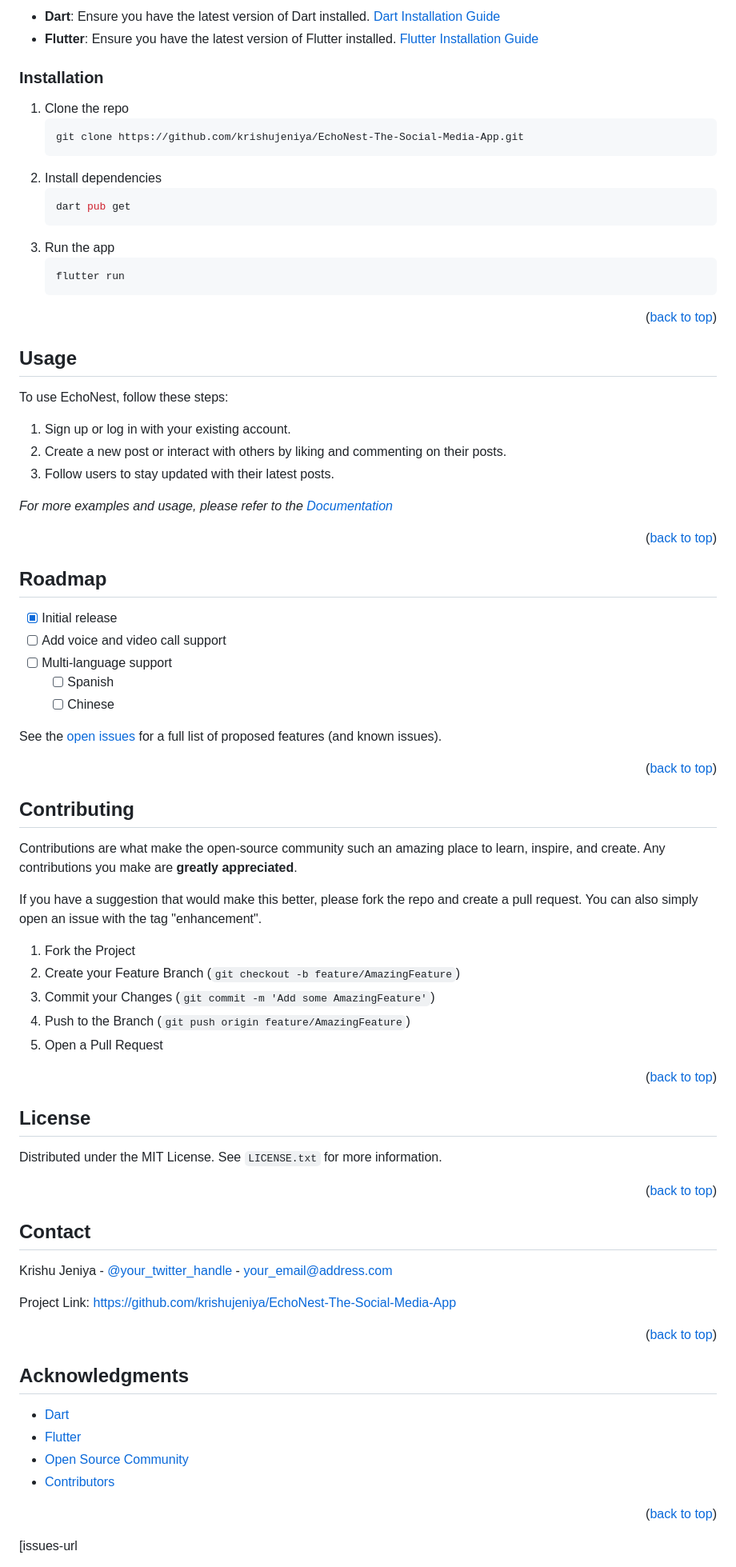
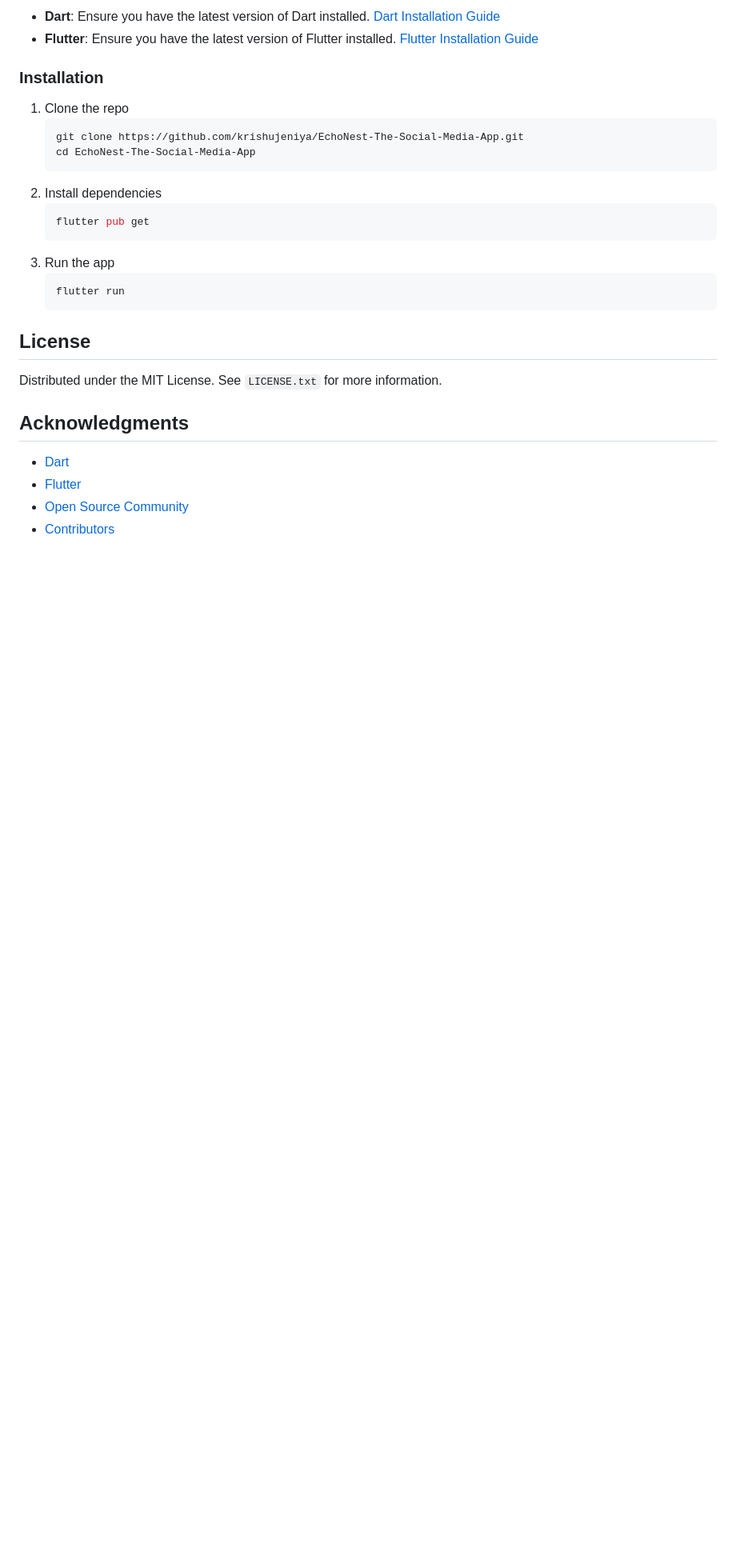
Before and after one commit to krishujeniya/EchoNest-The-Social-Media-App, a Markdown page: README.md, the part around one of its changes. Shown at 80% size. Drawn GitHub-style; blank space fills up the shorter version.

````diff
--- a/README.md
+++ b/README.md
@@ -100,74 +98,23 @@ To get a local copy up and running, follow these steps.
 1. Clone the repo
    ```sh
    git clone https://github.com/krishujeniya/EchoNest-The-Social-Media-App.git
+   cd EchoNest-The-Social-Media-App
    ```
 2. Install dependencies
    ```sh
-   dart pub get
+   flutter pub get
    ```
 3. Run the app
    ```sh
    flutter run
    ```
 
-<p align="right">(<a href="#readme-top">back to top</a>)</p>
-
-<!-- USAGE EXAMPLES -->
-## Usage
-
-To use EchoNest, follow these steps:
-
-1. Sign up or log in with your existing account.
-2. Create a new post or interact with others by liking and commenting on their posts.
-3. Follow users to stay updated with their latest posts.
-
-_For more examples and usage, please refer to the [Documentation](https://github.com/krishujeniya/EchoNest-The-Social-Media-App/wiki)_
-
-<p align="right">(<a href="#readme-top">back to top</a>)</p>
-
-<!-- ROADMAP -->
-## Roadmap
-
-- [x] Initial release
-- [ ] Add voice and video call support
-- [ ] Multi-language support
-  - [ ] Spanish
-  - [ ] Chinese
-
-See the [open issues](https://github.com/krishujeniya/EchoNest-The-Social-Media-App/issues) for a full list of proposed features (and known issues).
-
-<p align="right">(<a href="#readme-top">back to top</a>)</p>
-
-<!-- CONTRIBUTING -->
-## Contributing
-
-Contributions are what make the open-source community such an amazing place to learn, inspire, and create. Any contributions you make are **greatly appreciated**.
-
-If you have a suggestion that would make this better, please fork the repo and create a pull request. You can also simply open an issue with the tag "enhancement".
-
-1. Fork the Project
-2. Create your Feature Branch (`git checkout -b feature/AmazingFeature`)
-3. Commit your Changes (`git commit -m 'Add some AmazingFeature'`)
-4. Push to the Branch (`git push origin feature/AmazingFeature`)
-5. Open a Pull Request
-
-<p align="right">(<a href="#readme-top">back to top</a>)</p>
-
 <!-- LICENSE -->
 ## License
 
 Distributed under the MIT License. See `LICENSE.txt` for more information.
 
-<p align="right">(<a href="#readme-top">back to top</a>)</p>
 
-<!-- CONTACT -->
-## Contact
-
-Krishu Jeniya - [@your_twitter_handle](https://twitter.com/your_twitter_handle) - your_email@address.com
-
-Project Link: [https://github.com/krishujeniya/EchoNest-The-Social-Media-App](https://github.com/krishujeniya/EchoNest-The-Social-Media-App)
-
-<p align="right">(<a href="#readme-top">back to top</a>)</p>
 
 <!-- ACKNOWLEDGMENTS -->
 ## Acknowledgments
@@ -176,17 +123,3 @@ Project Link: [https://github.com/krishujeniya/EchoNest-The-Social-Media-App](ht
 * [Flutter](https://flutter.dev/)
 * [Open Source Community](https://opensource.org/)
 * [Contributors](https://github.com/krishujeniya/EchoNest-The-Social-Media-App/graphs/contributors)
-
-<p align="right">(<a href="#readme-top">back to top</a>)</p>
-
-<!-- MARKDOWN LINKS & IMAGES -->
-<!-- https://www.markdownguide.org/basic-syntax/#reference-style-links -->
-[contributors-shield]: https://img.shields.io/github/contributors/krishujeniya/EchoNest-The-Social-Media-App.svg?style=for-the-badge
-[contributors-url]: https://github.com/krishujeniya/EchoNest-The-Social-Media-App/graphs/contributors
-[forks-shield]: https://img.shields.io/github/forks/krishujeniya/EchoNest-The-Social-Media-App.svg?style=for-the-badge
-[forks-url]: https://github.com/krishujeniya/EchoNest-The-Social-Media-App/network/members
-[stars-shield]: https://img.shields.io/github/stars/krishujeniya/EchoNest-The-Social-Media-App.svg?style=for-the-badge
-[stars-url]: https://github.com/krishujeniya/EchoNest-The-Social-Media-App/stargazers
-[issues-shield]: https://img.shields.io/github/issues/krishujeniya/EchoNest-The-Social-Media-App.svg?style=for-the-badge
-[issues-url
-
````
Also changed, not shown: other parts of README.md (+0 -12 lines).
